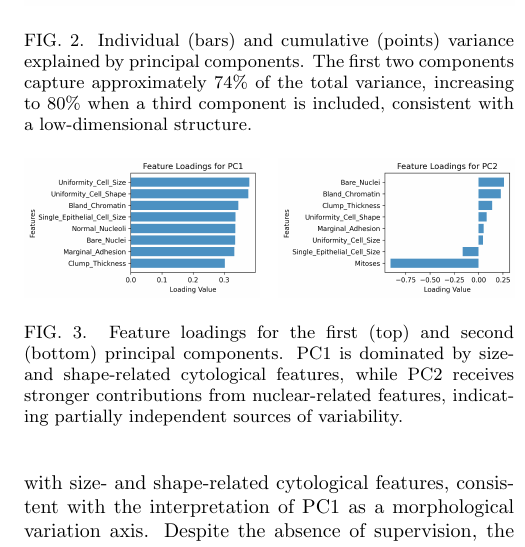
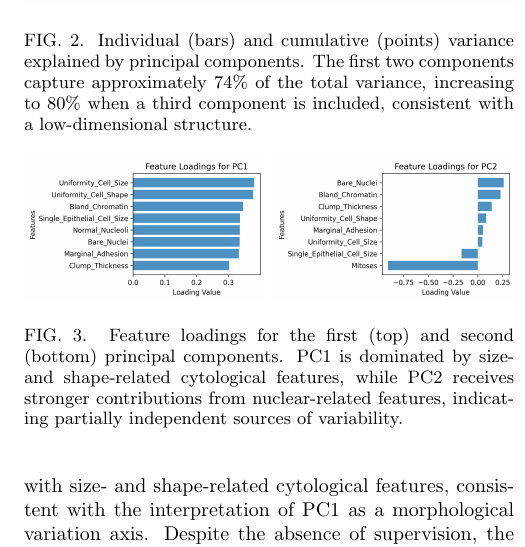
Before and after one commit to BobRice1/UL-Breast-Cancer-Project, a LaTeX paper (Paper/paper.tex): part of one column of page 3 of 4, cut so that both start at the same text. Compiled offline with pdfLaTeX.

Commit message:
Figure size changed

```diff
--- a/Paper/paper.tex
+++ b/Paper/paper.tex
@@ -87,9 +87,9 @@ Clustering performed in the space of the first two principal components yields t
 
 \begin{figure}[t]
 \centering
-\includegraphics[width=0.48\linewidth]{pca_loadings_pc1.png}
+\includegraphics[width=0.49\linewidth]{pca_loadings_pc1.png}
 \hfill
-\includegraphics[width=0.48\linewidth]{pca_loadings_pc2.png}
+\includegraphics[width=0.49\linewidth]{pca_loadings_pc2.png}
 \caption{Feature loadings for the first (top) and second (bottom) principal components. PC1 is dominated by size- and shape-related cytological features, while PC2 receives stronger contributions from nuclear-related features, indicating partially independent sources of variability.}
 \label{fig:loadings}
 \end{figure}
```
Also changed, not shown: Paper/paper.pdf.
